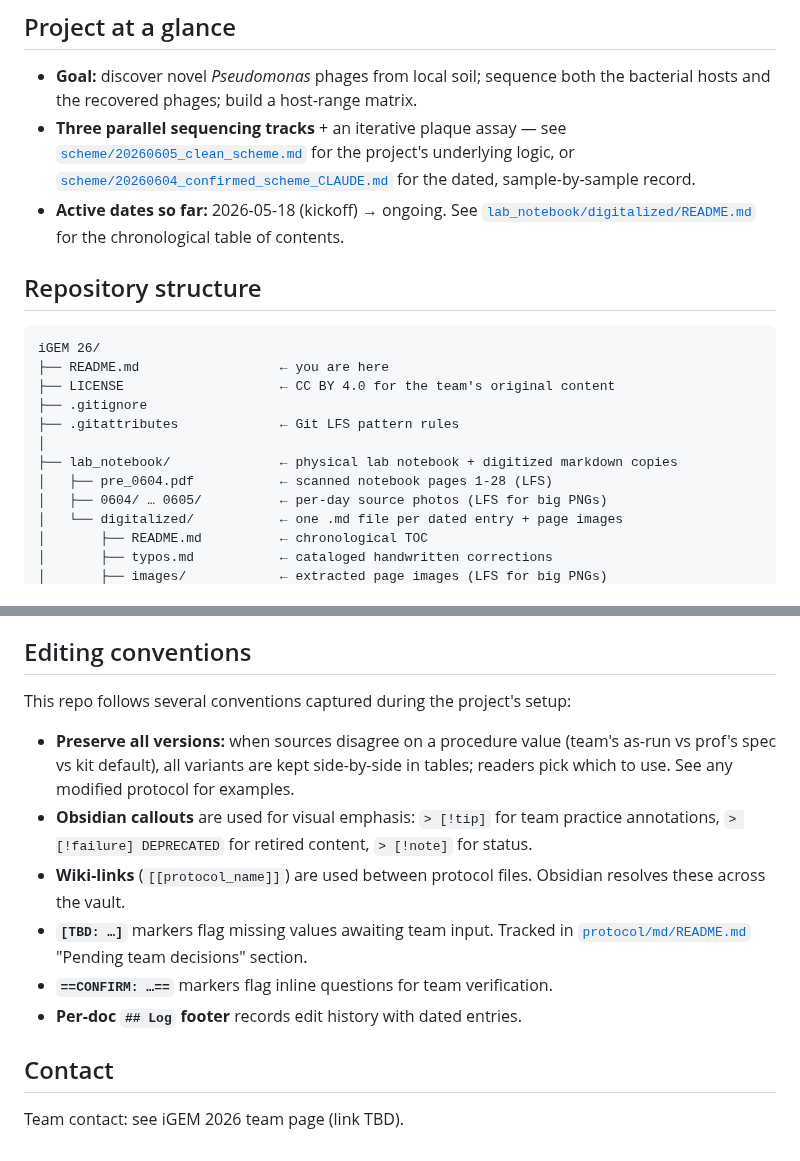
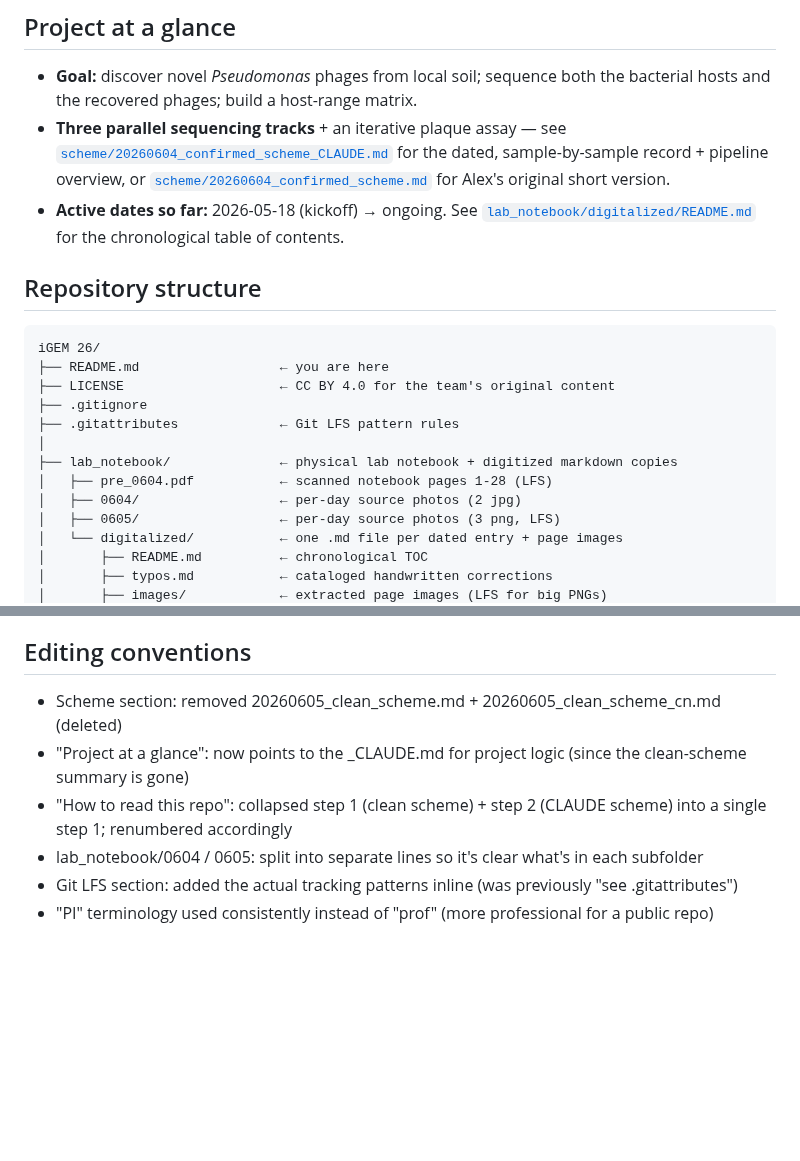
Before and after one commit to A1ex-Ch3n/igem-2026, a Markdown page: README.md, 2 parts joined by grey strips. Rendered like a GitHub page; blank space fills up the shorter version.

```diff
--- a/README.md
+++ b/README.md
@@ -5,7 +5,7 @@
 ## Project at a glance
 
 - **Goal:** discover novel *Pseudomonas* phages from local soil; sequence both the bacterial hosts and the recovered phages; build a host-range matrix.
-- **Three parallel sequencing tracks** + an iterative plaque assay — see [`scheme/20260605_clean_scheme.md`](scheme/20260605_clean_scheme.md) for the project's underlying logic, or [`scheme/20260604_confirmed_scheme_CLAUDE.md`](scheme/20260604_confirmed_scheme_CLAUDE.md) for the dated, sample-by-sample record.
+- **Three parallel sequencing tracks** + an iterative plaque assay — see [`scheme/20260604_confirmed_scheme_CLAUDE.md`](scheme/20260604_confirmed_scheme_CLAUDE.md) for the dated, sample-by-sample record + pipeline overview, or [`scheme/20260604_confirmed_scheme.md`](scheme/20260604_confirmed_scheme.md) for Alex's original short version.
 - **Active dates so far:** 2026-05-18 (kickoff) → ongoing. See [`lab_notebook/digitalized/README.md`](lab_notebook/digitalized/README.md) for the chronological table of contents.
 
 ## Repository structure
@@ -19,7 +19,8 @@ iGEM 26/
 │
 ├── lab_notebook/              ← physical lab notebook + digitized markdown copies
 │   ├── pre_0604.pdf           ← scanned notebook pages 1-28 (LFS)
-│   ├── 0604/ … 0605/          ← per-day source photos (LFS for big PNGs)
+│   ├── 0604/                  ← per-day source photos (2 jpg)
+│   ├── 0605/                  ← per-day source photos (3 png, LFS)
 │   └── digitalized/           ← one .md file per dated entry + page images
 │       ├── README.md          ← chronological TOC
 │       ├── typos.md           ← cataloged handwritten corrections
@@ -104,16 +89,9 @@ The following files in this repo were **authored by third parties** and are incl
 If you are one of the authors of the PI's documents and would prefer they be removed from this repository, please open an issue.
 
 ## Editing conventions
-
-This repo follows several conventions captured during the project's setup:
-
-- **Preserve all versions:** when sources disagree on a procedure value (team's as-run vs prof's spec vs kit default), all variants are kept side-by-side in tables; readers pick which to use. See any modified protocol for examples.
-- **Obsidian callouts** are used for visual emphasis: `> [!tip]` for team practice annotations, `> [!failure] DEPRECATED` for retired content, `> [!note]` for status.
-- **Wiki-links** (`[[protocol_name]]`) are used between protocol files. Obsidian resolves these across the vault.
-- **`[TBD: …]`** markers flag missing values awaiting team input. Tracked in [`protocol/md/README.md`](protocol/md/README.md) "Pending team decisions" section.
-- **`==CONFIRM: …==`** markers flag inline questions for team verification.
-- **Per-doc `## Log` footer** records edit history with dated entries.
-
-## Contact
-
-Team contact: see iGEM 2026 team page (link TBD).
+- Scheme section: removed 20260605_clean_scheme.md + 20260605_clean_scheme_cn.md (deleted)
+- "Project at a glance": now points to the _CLAUDE.md for project logic (since the clean-scheme summary is gone)
+- "How to read this repo": collapsed step 1 (clean scheme) + step 2 (CLAUDE scheme) into a single step 1; renumbered accordingly
+- lab_notebook/0604 / 0605: split into separate lines so it's clear what's in each subfolder
+- Git LFS section: added the actual tracking patterns inline (was previously "see .gitattributes")
+- "PI" terminology used consistently instead of "prof" (more professional for a public repo)
```
Also changed, not shown: other parts of README.md (+15 -31 lines), 1 other file.
